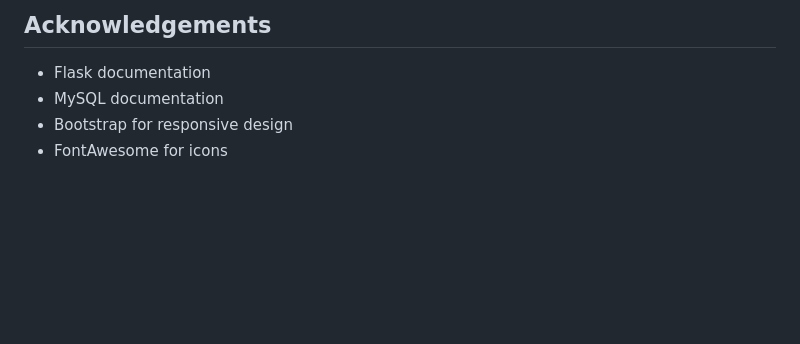
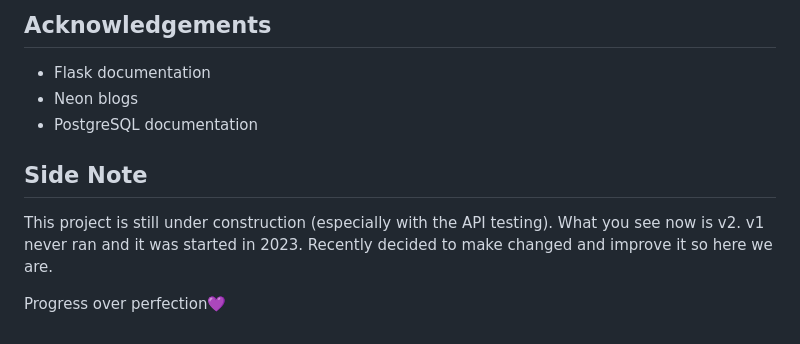
Before and after one commit to marzafiee/Hair-Salon-Flask-Web-App, a Markdown page: README.md, the part around the change printed below. Rendered like a GitHub page; blank space fills up the shorter version.

```diff
--- a/README.md
+++ b/README.md
@@ -127,6 +113,11 @@ This project is licensed under the MIT License - see the LICENSE file for detail
 ## Acknowledgements
 
 * Flask documentation
-* MySQL documentation
-* Bootstrap for responsive design
-* FontAwesome for icons
+* Neon blogs
+* PostgreSQL documentation
+
+## Side Note
+
+This project is still under construction (especially with the API testing). What you see now is v2. v1 never ran and it was started in 2023. Recently decided to make changed and improve it so here we are.
+
+Progress over perfection💜
```
Also changed, not shown: other parts of README.md (+17 -31 lines).
